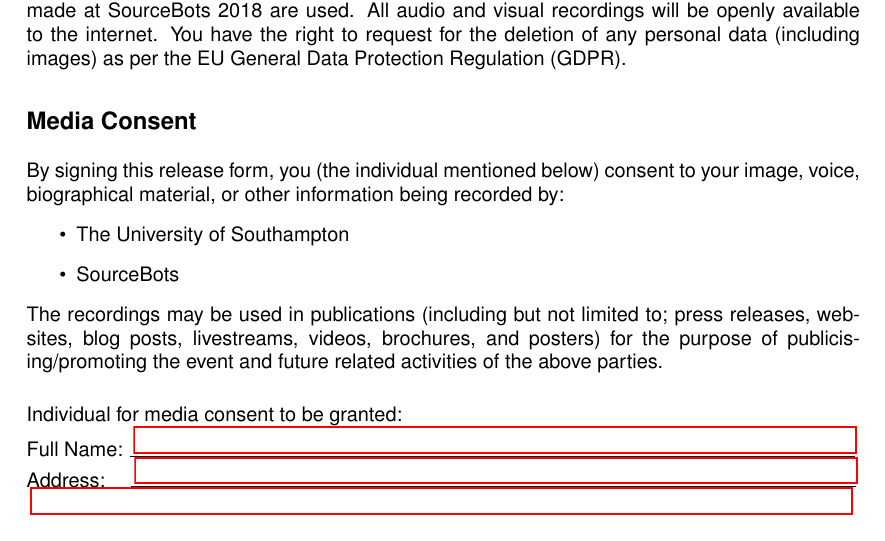
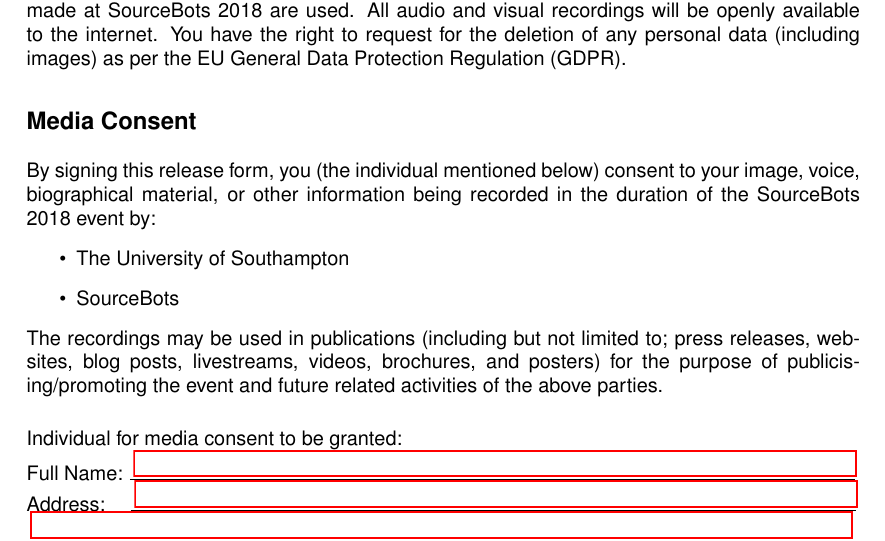
Before and after one commit to Adimote/media-consent, a LaTeX document (form.tex): part of the page, cut so that both start at the same text. Compiled offline with pdfLaTeX.

Commit message:
clarify: only applies to recordings at the event

```diff
--- a/form.tex
+++ b/form.tex
@@ -47,12 +47,12 @@
 \vspace{0.3cm}
 \textbf{\large Media Consent}\\
 
-By signing this release form, you (the individual mentioned below) consent to your image, voice, biographical material, or other information being recorded by:
+By signing this release form, you (the individual mentioned below) consent to your image, voice, biographical material, or other information being recorded in the duration of the \competition event by:
 \begin{itemize}
     \item The University of Southampton
     \item SourceBots
 \end{itemize}
-The recordings may be used in publications (including but not limited to; press releases, websites, blog posts, livestreams, videos, brochures, and posters) for the purpose of publicising/promoting the event and future related activities of the above parties.
+ The recordings may be used in publications (including but not limited to; press releases, websites, blog posts, livestreams, videos, brochures, and posters) for the purpose of publicising/promoting the event and future related activities of the above parties.
 
 \vspace{0.5cm}
 Individual for media consent to be granted:\\
```
